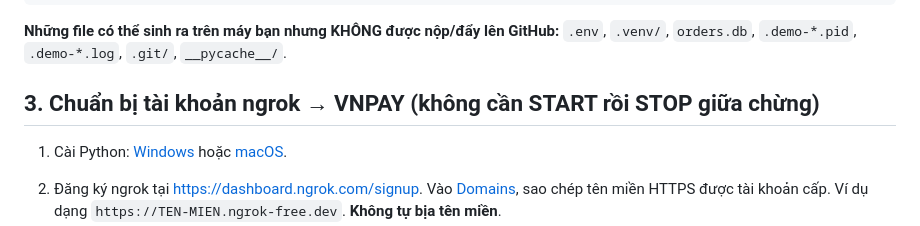
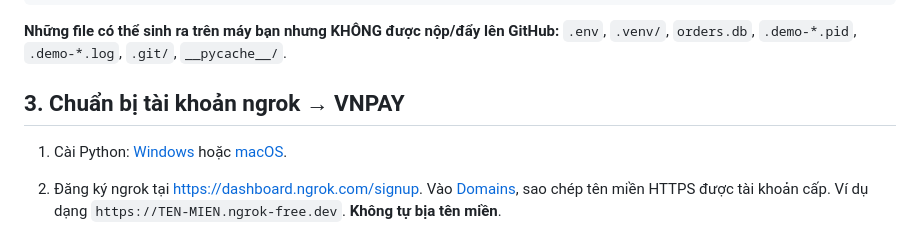
Before and after one commit to FogzxJE/vnpay-sandbox-python, a Markdown page: README.md, the part around the change. Rendered like a GitHub page.

Commit message:
Update README for ngrok account preparation

```diff
--- a/README.md
+++ b/README.md
@@ -53,7 +53,7 @@ vnpay-sandbox-python/
 
 **Những file có thể sinh ra trên máy bạn nhưng KHÔNG được nộp/đẩy lên GitHub:** `.env`, `.venv/`, `orders.db`, `.demo-*.pid`, `.demo-*.log`, `.git/`, `__pycache__/`.
 
-## 3. Chuẩn bị tài khoản ngrok → VNPAY (không cần START rồi STOP giữa chừng)
+## 3. Chuẩn bị tài khoản ngrok → VNPAY
 
 1. Cài Python: [Windows](https://www.python.org/downloads/windows/) hoặc [macOS](https://www.python.org/downloads/macos/).
 2. Đăng ký ngrok tại <https://dashboard.ngrok.com/signup>. Vào [Domains](https://dashboard.ngrok.com/domains), sao chép tên miền HTTPS được tài khoản cấp. Ví dụ dạng `https://TEN-MIEN.ngrok-free.dev`. **Không tự bịa tên miền**.
```
